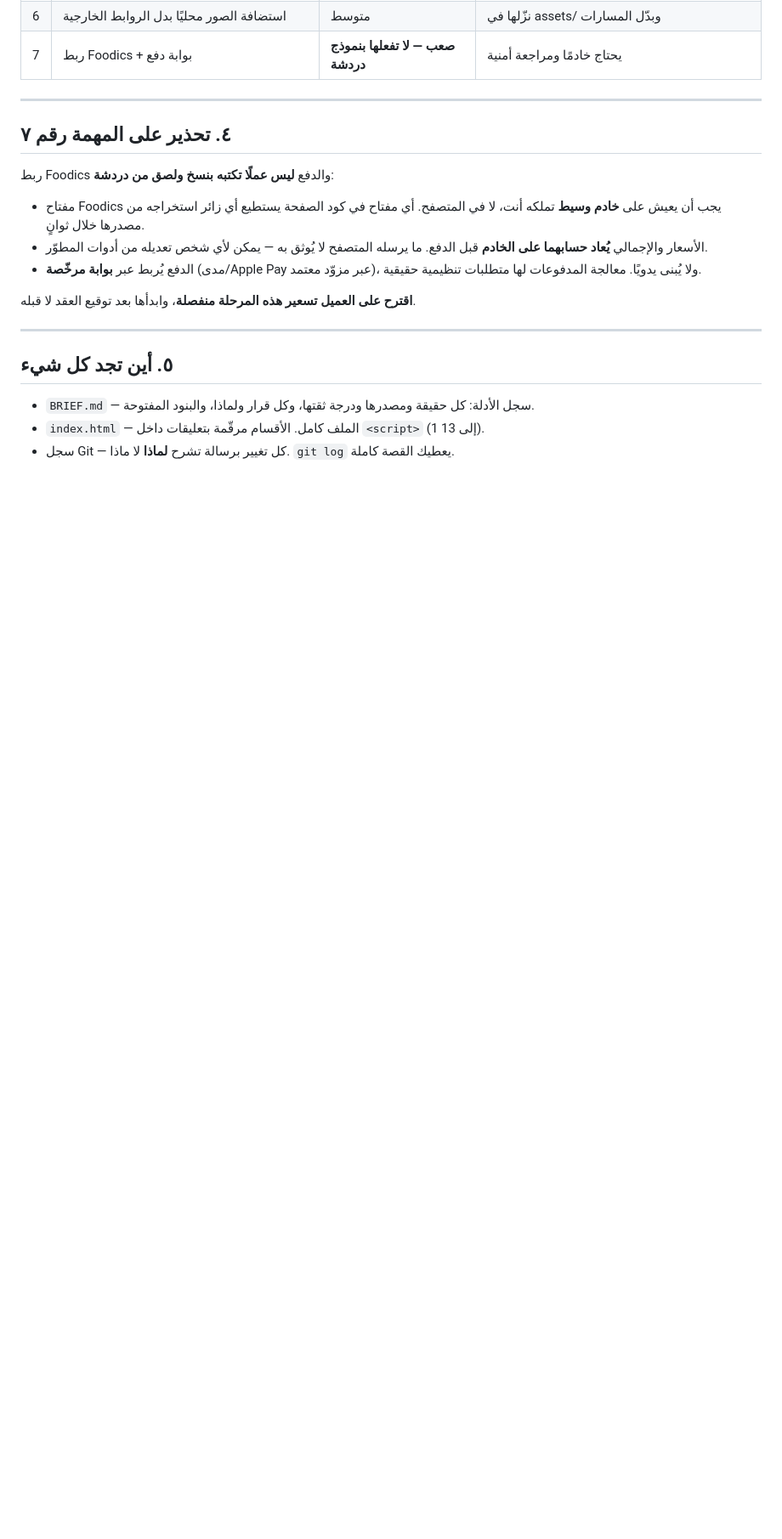
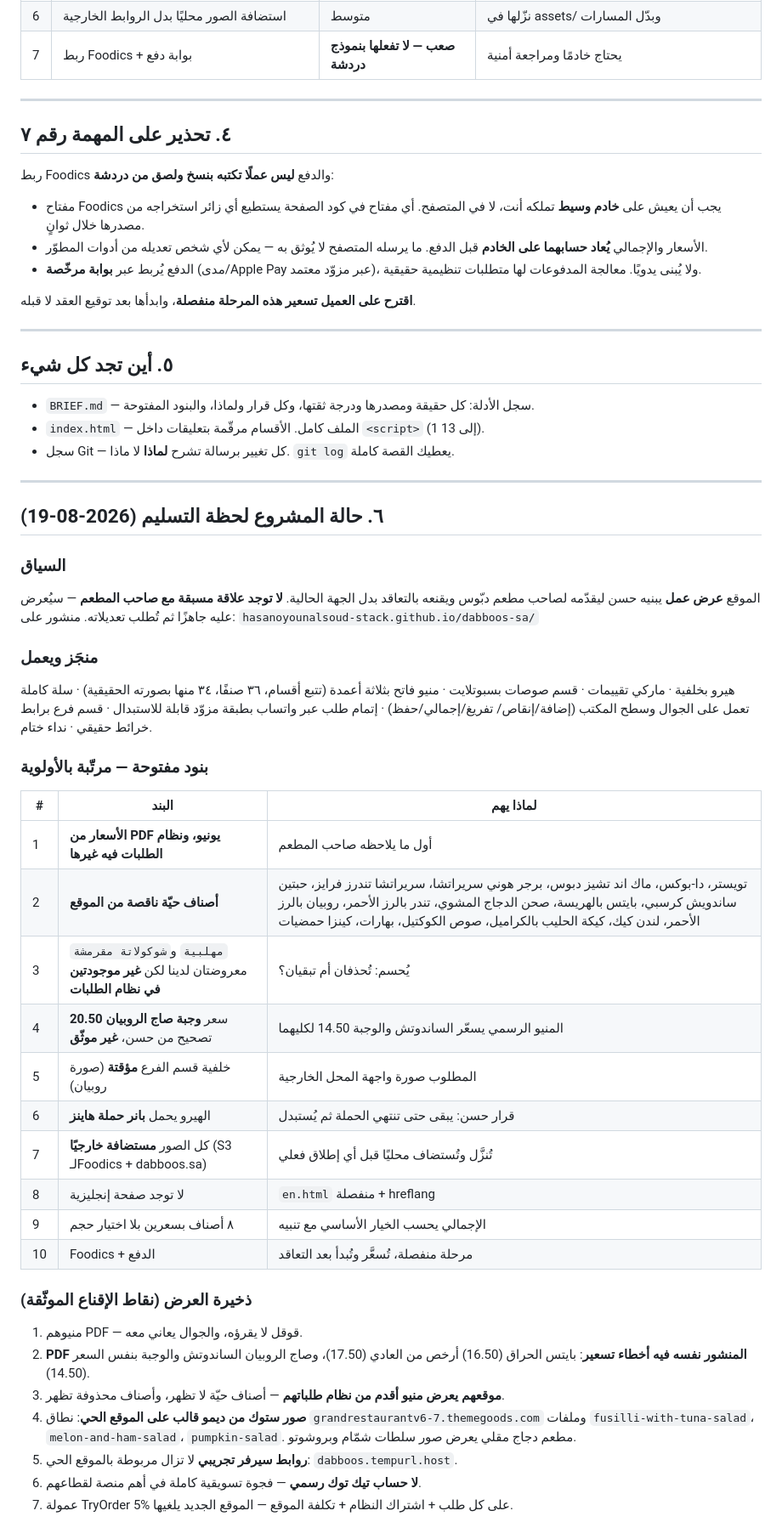
Before and after one commit to hasanoyounalsoud-stack/dabboos-sa, a Markdown page: CONTINUE.md, the part around the change. Shown at 85% size. GitHub-like rendering; blank space fills up the shorter version.

Commit message:
Record project state and open items at handoff

```diff
--- a/CONTINUE.md
+++ b/CONTINUE.md
@@ -91,3 +91,46 @@
 - `BRIEF.md` — سجل الأدلة: كل حقيقة ومصدرها ودرجة ثقتها، وكل قرار ولماذا، والبنود المفتوحة.
 - `index.html` — الملف كامل. الأقسام مرقّمة بتعليقات داخل `<script>` (1 إلى 13).
 - سجل Git — كل تغيير برسالة تشرح **لماذا** لا ماذا. `git log` يعطيك القصة كاملة.
+
+
+---
+
+## ٦. حالة المشروع لحظة التسليم (2026-08-19)
+
+### السياق
+الموقع **عرض عمل** يبنيه حسن ليقدّمه لصاحب مطعم دبّوس ويقنعه بالتعاقد بدل الجهة
+الحالية. **لا توجد علاقة مسبقة مع صاحب المطعم** — سيُعرض عليه جاهزًا ثم تُطلب تعديلاته.
+منشور على: `hasanoyounalsoud-stack.github.io/dabboos-sa/`
+
+### منجَز ويعمل
+هيرو بخلفية · مارکي تقييمات · قسم صوصات بسبوتلايت · منيو فاتح بثلاثة أعمدة (تتبع أقسام،
+٣٦ صنفًا، ٣٤ منها بصورته الحقيقية) · سلة كاملة تعمل على الجوال وسطح المكتب (إضافة/إنقاص/
+تفريغ/إجمالي/حفظ) · إتمام طلب عبر واتساب بطبقة مزوّد قابلة للاستبدال · قسم فرع برابط
+خرائط حقيقي · نداء ختام.
+
+### بنود مفتوحة — مرتّبة بالأولوية
+
+| # | البند | لماذا يهم |
+|---|---|---|
+| 1 | **الأسعار من PDF يونيو، ونظام الطلبات فيه غيرها** | أول ما يلاحظه صاحب المطعم |
+| 2 | **أصناف حيّة ناقصة من الموقع** | تويستر، دا-بوكس، ماك اند تشيز دبوس، برجر هوني سريراتشا، سريراتشا تندرز فرايز، حبتين ساندويش كرسبي، بايتس بالهريسة، صحن الدجاج المشوي، تندر بالرز الأحمر، روبيان بالرز الأحمر، لندن كيك، كيكة الحليب بالكراميل، صوص الكوكتيل، بهارات، كينزا حمضيات |
+| 3 | `مهلبية` و`شوكولاتة مقرمشة` معروضتان لدينا لكن **غير موجودتين في نظام الطلبات** | يُحسم: تُحذفان أم تبقيان؟ |
+| 4 | سعر **وجبة صاج الروبيان 20.50** تصحيح من حسن، **غير موثّق** | المنيو الرسمي يسعّر الساندوتش والوجبة 14.50 لكليهما |
+| 5 | خلفية قسم الفرع **مؤقتة** (صورة روبيان) | المطلوب صورة واجهة المحل الخارجية |
+| 6 | الهيرو يحمل **بانر حملة هاينز** | قرار حسن: يبقى حتى تنتهي الحملة ثم يُستبدل |
+| 7 | كل الصور **مستضافة خارجيًا** (S3 لـFoodics + dabboos.sa) | تُنزَّل وتُستضاف محليًا قبل أي إطلاق فعلي |
+| 8 | لا توجد صفحة إنجليزية | `en.html` منفصلة + hreflang |
+| 9 | ٨ أصناف بسعرين بلا اختيار حجم | الإجمالي يحسب الخيار الأساسي مع تنبيه |
+| 10 | Foodics + الدفع | مرحلة منفصلة، تُسعَّر وتُبدأ بعد التعاقد |
+
+### ذخيرة العرض (نقاط الإقناع الموثّقة)
+1. منيوهم PDF — قوقل لا يقرؤه، والجوال يعاني معه.
+2. **PDF المنشور نفسه فيه أخطاء تسعير**: بايتس الحراق (16.50) أرخص من العادي (17.50)،
+   وصاج الروبيان الساندوتش والوجبة بنفس السعر (14.50).
+3. **موقعهم يعرض منيو أقدم من نظام طلباتهم** — أصناف حيّة لا تظهر، وأصناف محذوفة تظهر.
+4. **صور ستوك من ديمو قالب على الموقع الحي**: نطاق `grandrestaurantv6-7.themegoods.com`
+   وملفات `fusilli-with-tuna-salad`، `melon-and-ham-salad`، `pumpkin-salad`.
+   مطعم دجاج مقلي يعرض صور سلطات شمّام وبروشوتو.
+5. **روابط سيرفر تجريبي** لا تزال مربوطة بالموقع الحي: `dabboos.tempurl.host`.
+6. **لا حساب تيك توك رسمي** — فجوة تسويقية كاملة في أهم منصة لقطاعهم.
+7. عمولة TryOrder 5% على كل طلب + اشتراك النظام + تكلفة الموقع — الموقع الجديد يلغيها.
```
